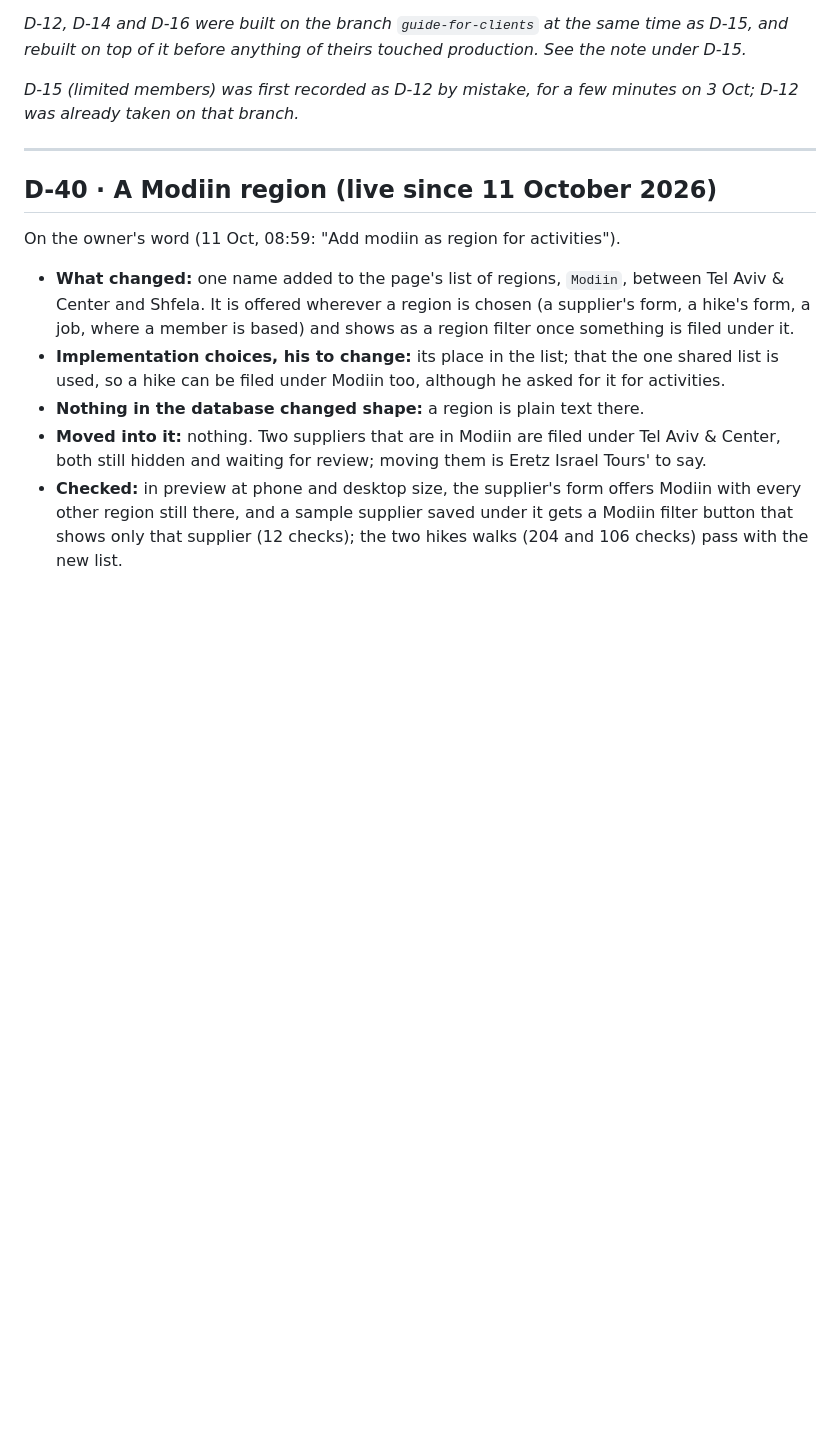
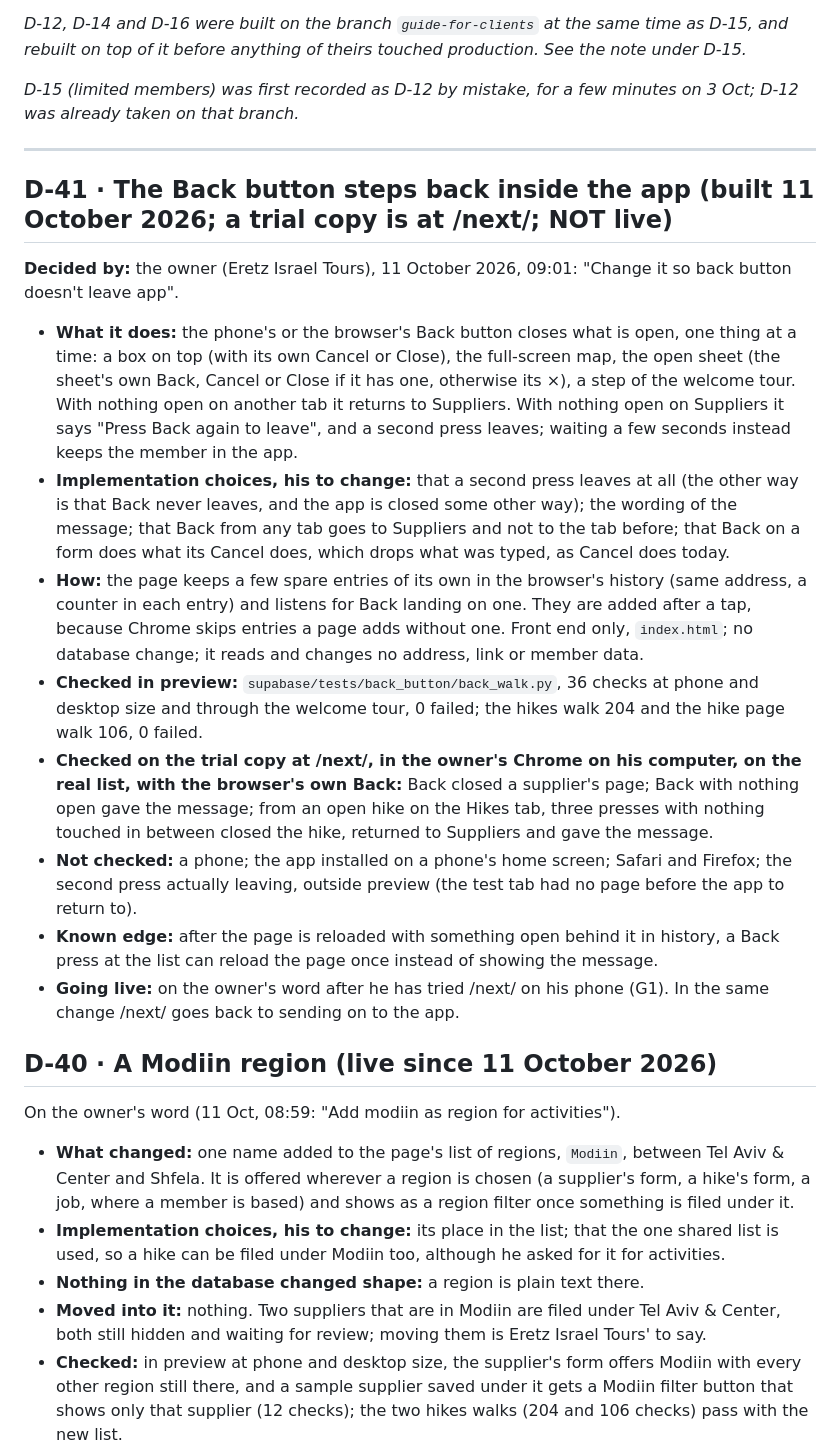
Before and after one commit to Danielg972/eit-vendors, a Markdown page: docs/DECISIONS.md, the part around the change. Rendered like a GitHub page; blank space fills up the shorter version.

Commit message:
Records: D-41, the Back button, built and on trial at /next/, not live
Co-Authored-By: Claude Opus 5.5 <noreply@anthropic.com>
Claude-Session: https://claude.ai/code/session_011iy69Wos18Xmou1hZsRhVv

```diff
--- a/docs/DECISIONS.md
+++ b/docs/DECISIONS.md
@@ -9,6 +9,19 @@ Decisions that bind this project. Newest first. Each entry says who decided, whe
 *D-15 (limited members) was first recorded as D-12 by mistake, for a few minutes on 3 Oct; D-12 was already taken on that branch.*
 
 ---
+
+## D-41 · The Back button steps back inside the app (built 11 October 2026; a trial copy is at /next/; NOT live)
+
+**Decided by:** the owner (Eretz Israel Tours), 11 October 2026, 09:01: "Change it so back button doesn't leave app".
+
+- **What it does:** the phone's or the browser's Back button closes what is open, one thing at a time: a box on top (with its own Cancel or Close), the full-screen map, the open sheet (the sheet's own Back, Cancel or Close if it has one, otherwise its ×), a step of the welcome tour. With nothing open on another tab it returns to Suppliers. With nothing open on Suppliers it says "Press Back again to leave", and a second press leaves; waiting a few seconds instead keeps the member in the app.
+- **Implementation choices, his to change:** that a second press leaves at all (the other way is that Back never leaves, and the app is closed some other way); the wording of the message; that Back from any tab goes to Suppliers and not to the tab before; that Back on a form does what its Cancel does, which drops what was typed, as Cancel does today.
+- **How:** the page keeps a few spare entries of its own in the browser's history (same address, a counter in each entry) and listens for Back landing on one. They are added after a tap, because Chrome skips entries a page adds without one. Front end only, `index.html`; no database change; it reads and changes no address, link or member data.
+- **Checked in preview:** `supabase/tests/back_button/back_walk.py`, 36 checks at phone and desktop size and through the welcome tour, 0 failed; the hikes walk 204 and the hike page walk 106, 0 failed.
+- **Checked on the trial copy at /next/, in the owner's Chrome on his computer, on the real list, with the browser's own Back:** Back closed a supplier's page; Back with nothing open gave the message; from an open hike on the Hikes tab, three presses with nothing touched in between closed the hike, returned to Suppliers and gave the message.
+- **Not checked:** a phone; the app installed on a phone's home screen; Safari and Firefox; the second press actually leaving, outside preview (the test tab had no page before the app to return to).
+- **Known edge:** after the page is reloaded with something open behind it in history, a Back press at the list can reload the page once instead of showing the message.
+- **Going live:** on the owner's word after he has tried /next/ on his phone (G1). In the same change /next/ goes back to sending on to the app.
 
 ## D-40 · A Modiin region (live since 11 October 2026)
 
```
Also changed, not shown: docs/STATUS.md (+4 -0 lines).
